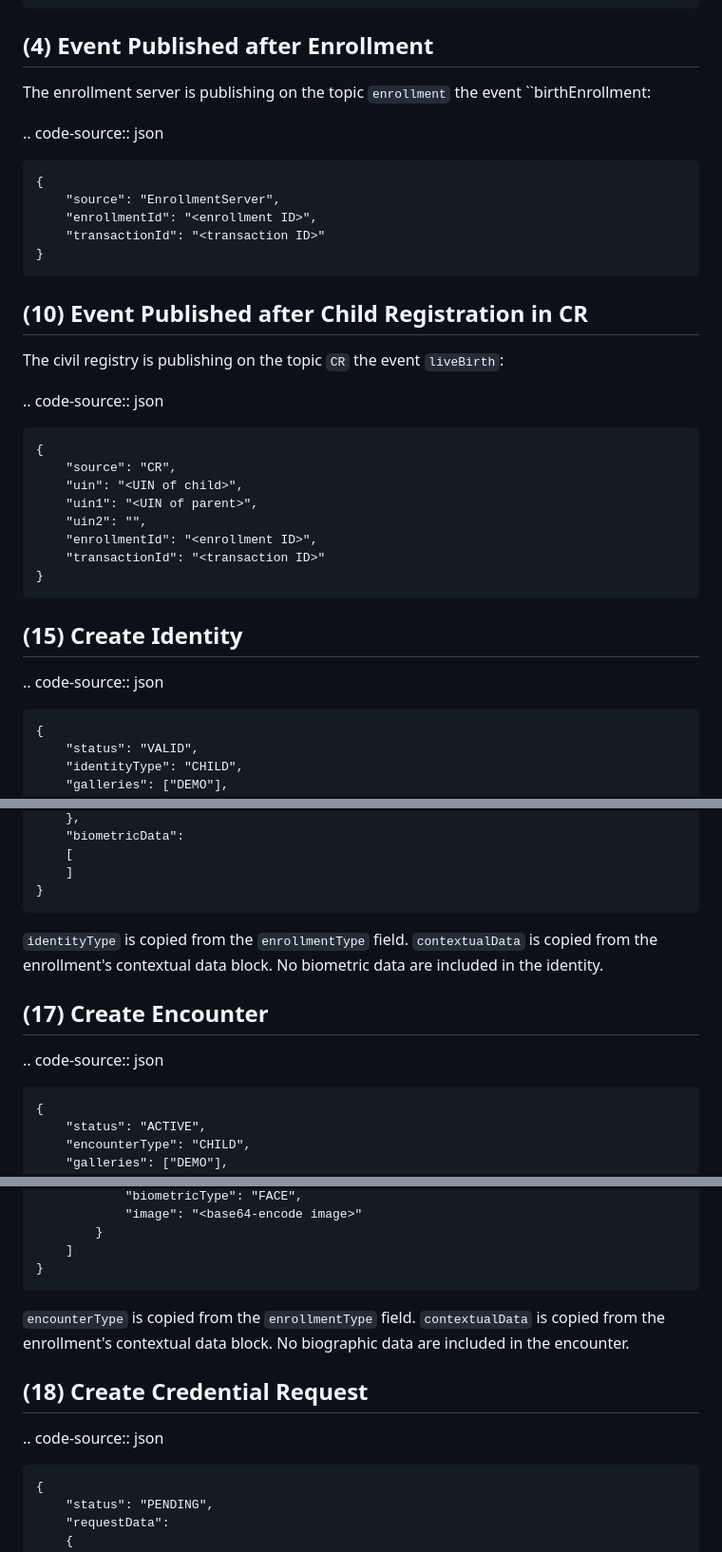
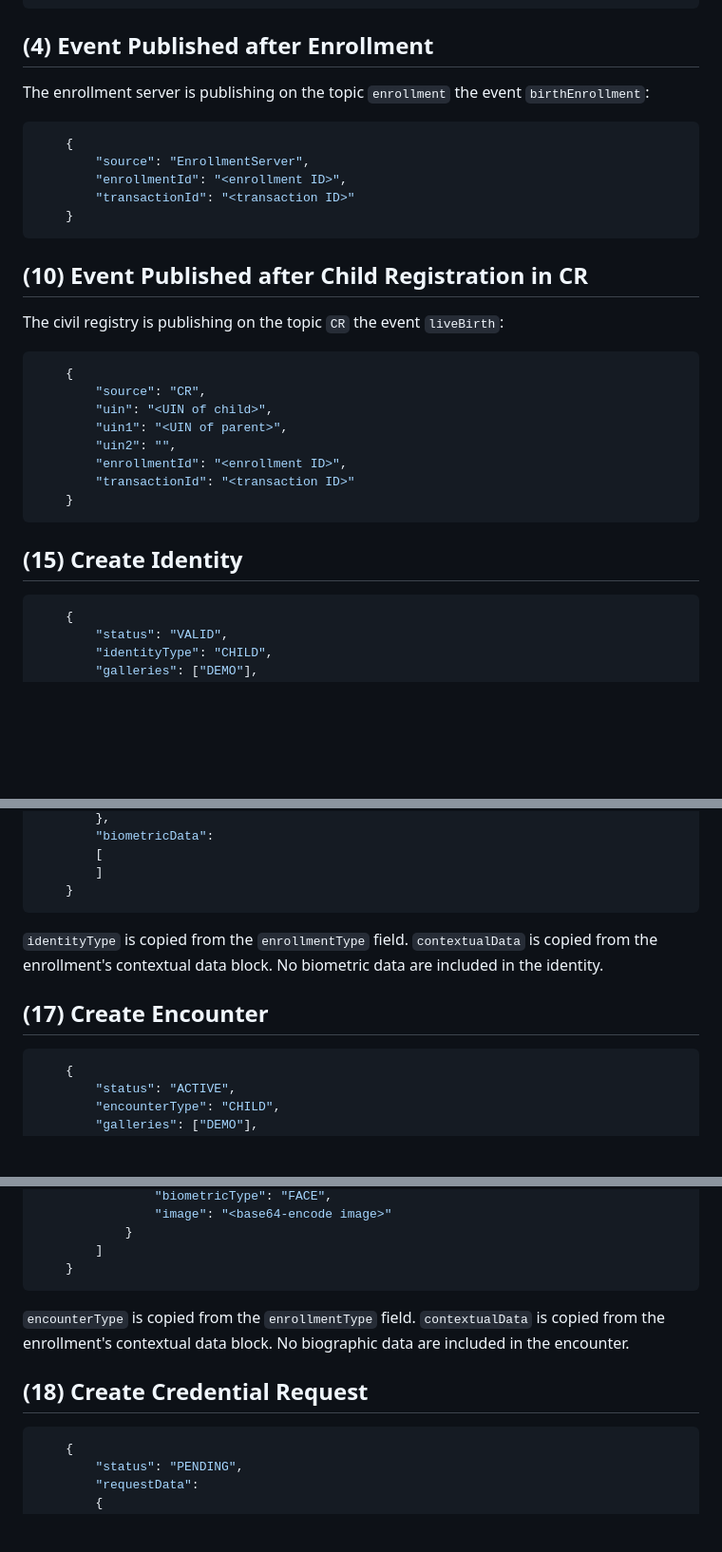
Before and after one commit to SecureIdentityAlliance/osia-reference-implementation, a Markdown page: demos/enroll4birth/README.md, 3 parts joined by grey strips. Shown at 95% size. Rendered like a GitHub page; blank space fills up the shorter version.

Commit message:
Clean up README

````diff
--- a/demos/enroll4birth/README.md
+++ b/demos/enroll4birth/README.md
@@ -36,23 +36,22 @@ The Enrollment Server is expecting from the station:
 (4) Event Published after Enrollment
 ------------------------------------
 
-The enrollment server is publishing on the topic ``enrollment`` the event ``birthEnrollment:
+The enrollment server is publishing on the topic ``enrollment`` the event ``birthEnrollment``:
 
-.. code-source:: json
-
+```json
     {
         "source": "EnrollmentServer",
         "enrollmentId": "<enrollment ID>",
         "transactionId": "<transaction ID>"
     }
+```
 
 (10) Event Published after Child Registration in CR
 ---------------------------------------------------
 
 The civil registry is publishing on the topic ``CR`` the event ``liveBirth``:
 
-.. code-source:: json
-
+```json
     {
         "source": "CR",
         "uin": "<UIN of child>",
@@ -61,12 +60,12 @@ The civil registry is publishing on the topic ``CR`` the event ``liveBirth``:
         "enrollmentId": "<enrollment ID>",
         "transactionId": "<transaction ID>"
     }
+```
 
 (15) Create Identity
 --------------------
 
-.. code-source:: json
-
+```json
     {
         "status": "VALID",
         "identityType": "CHILD",
@@ -86,6 +85,7 @@ The civil registry is publishing on the topic ``CR`` the event ``liveBirth``:
         [
         ]
     }
+```
 
 ``identityType`` is copied from the ``enrollmentType`` field.
 ``contextualData`` is copied from the enrollment's contextual data block.
@@ -94,8 +94,7 @@ No biometric data are included in the identity.
 (17) Create Encounter
 ---------------------
 
-.. code-source:: json
-
+```json
     {
         "status": "ACTIVE",
         "encounterType": "CHILD",
@@ -113,6 +112,7 @@ No biometric data are included in the identity.
             }
         ]
     }
+```
 
 ``encounterType`` is copied from the ``enrollmentType`` field.
 ``contextualData`` is copied from the enrollment's contextual data block.
@@ -121,8 +121,7 @@ No biographic data are included in the encounter.
 (18) Create Credential Request
 ------------------------------
 
-.. code-source:: json
-
+```json
     {
         "status": "PENDING",
         "requestData":
````
Also changed, not shown: other parts of demos/enroll4birth/README.md (+1 -0 lines).
